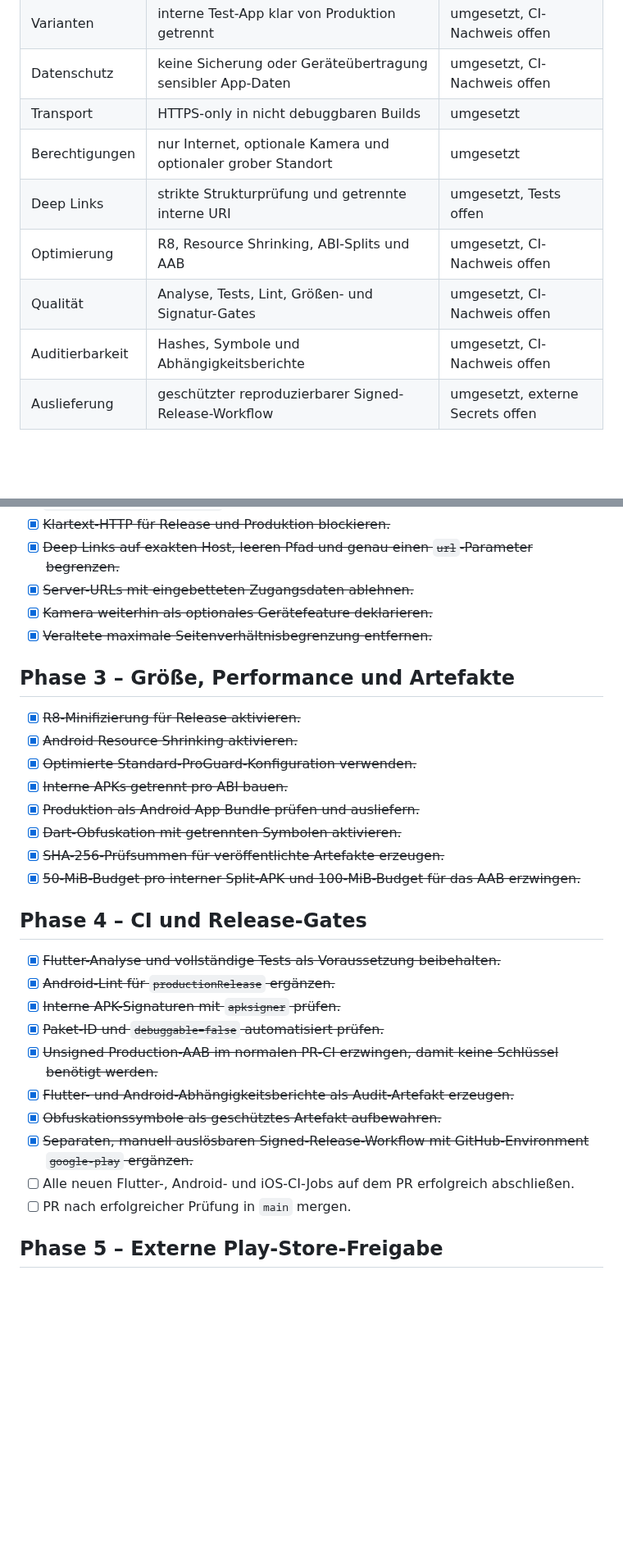
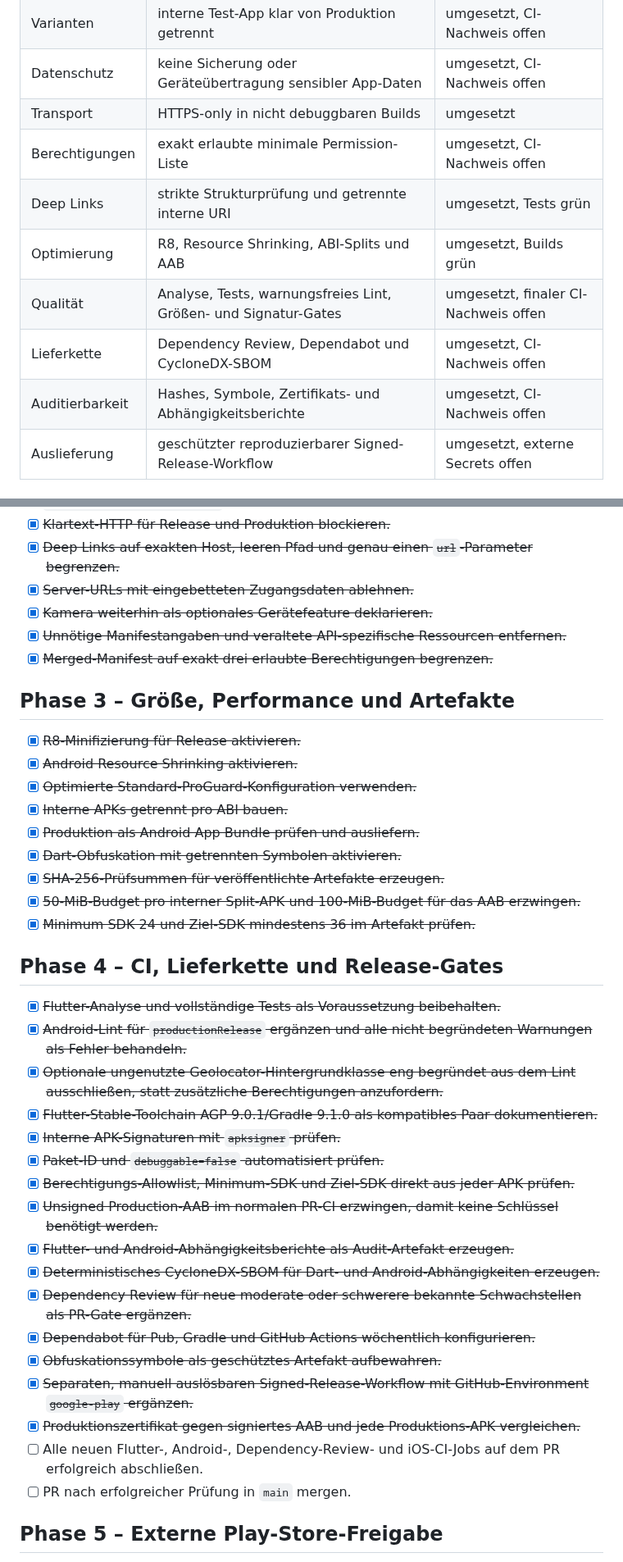
Before and after one commit to darkspike1988/Wachbuch-Client, a Markdown page: ROADMAP.md, 2 parts joined by grey strips. Shown at 82% size. Drawn GitHub-style; blank space fills up the shorter version.

Commit message:
extend Android roadmap with supply chain gates

```diff
--- a/ROADMAP.md
+++ b/ROADMAP.md
@@ -16,11 +16,12 @@ zusätzlich Konten, Schlüssel, Angaben und Freigaben außerhalb des Quellcodes.
 | Varianten | interne Test-App klar von Produktion getrennt | umgesetzt, CI-Nachweis offen |
 | Datenschutz | keine Sicherung oder Geräteübertragung sensibler App-Daten | umgesetzt, CI-Nachweis offen |
 | Transport | HTTPS-only in nicht debuggbaren Builds | umgesetzt |
-| Berechtigungen | nur Internet, optionale Kamera und optionaler grober Standort | umgesetzt |
-| Deep Links | strikte Strukturprüfung und getrennte interne URI | umgesetzt, Tests offen |
-| Optimierung | R8, Resource Shrinking, ABI-Splits und AAB | umgesetzt, CI-Nachweis offen |
-| Qualität | Analyse, Tests, Lint, Größen- und Signatur-Gates | umgesetzt, CI-Nachweis offen |
-| Auditierbarkeit | Hashes, Symbole und Abhängigkeitsberichte | umgesetzt, CI-Nachweis offen |
+| Berechtigungen | exakt erlaubte minimale Permission-Liste | umgesetzt, CI-Nachweis offen |
+| Deep Links | strikte Strukturprüfung und getrennte interne URI | umgesetzt, Tests grün |
+| Optimierung | R8, Resource Shrinking, ABI-Splits und AAB | umgesetzt, Builds grün |
+| Qualität | Analyse, Tests, warnungsfreies Lint, Größen- und Signatur-Gates | umgesetzt, finaler CI-Nachweis offen |
+| Lieferkette | Dependency Review, Dependabot und CycloneDX-SBOM | umgesetzt, CI-Nachweis offen |
+| Auditierbarkeit | Hashes, Symbole, Zertifikats- und Abhängigkeitsberichte | umgesetzt, CI-Nachweis offen |
 | Auslieferung | geschützter reproduzierbarer Signed-Release-Workflow | umgesetzt, externe Secrets offen |
 
 ## Phase 0 – Ausgangslage und Risikoanalyse
@@ -50,7 +51,8 @@ zusätzlich Konten, Schlüssel, Angaben und Freigaben außerhalb des Quellcodes.
 - [x] ~~Deep Links auf exakten Host, leeren Pfad und genau einen `url`-Parameter begrenzen.~~
 - [x] ~~Server-URLs mit eingebetteten Zugangsdaten ablehnen.~~
 - [x] ~~Kamera weiterhin als optionales Gerätefeature deklarieren.~~
-- [x] ~~Veraltete maximale Seitenverhältnisbegrenzung entfernen.~~
+- [x] ~~Unnötige Manifestangaben und veraltete API-spezifische Ressourcen entfernen.~~
+- [x] ~~Merged-Manifest auf exakt drei erlaubte Berechtigungen begrenzen.~~
 
 ## Phase 3 – Größe, Performance und Artefakte
 
@@ -62,18 +64,26 @@ zusätzlich Konten, Schlüssel, Angaben und Freigaben außerhalb des Quellcodes.
 - [x] ~~Dart-Obfuskation mit getrennten Symbolen aktivieren.~~
 - [x] ~~SHA-256-Prüfsummen für veröffentlichte Artefakte erzeugen.~~
 - [x] ~~50-MiB-Budget pro interner Split-APK und 100-MiB-Budget für das AAB erzwingen.~~
+- [x] ~~Minimum SDK 24 und Ziel-SDK mindestens 36 im Artefakt prüfen.~~
 
-## Phase 4 – CI und Release-Gates
+## Phase 4 – CI, Lieferkette und Release-Gates
 
 - [x] ~~Flutter-Analyse und vollständige Tests als Voraussetzung beibehalten.~~
-- [x] ~~Android-Lint für `productionRelease` ergänzen.~~
+- [x] ~~Android-Lint für `productionRelease` ergänzen und alle nicht begründeten Warnungen als Fehler behandeln.~~
+- [x] ~~Optionale ungenutzte Geolocator-Hintergrundklasse eng begründet aus dem Lint ausschließen, statt zusätzliche Berechtigungen anzufordern.~~
+- [x] ~~Flutter-Stable-Toolchain AGP 9.0.1/Gradle 9.1.0 als kompatibles Paar dokumentieren.~~
 - [x] ~~Interne APK-Signaturen mit `apksigner` prüfen.~~
 - [x] ~~Paket-ID und `debuggable=false` automatisiert prüfen.~~
+- [x] ~~Berechtigungs-Allowlist, Minimum-SDK und Ziel-SDK direkt aus jeder APK prüfen.~~
 - [x] ~~Unsigned Production-AAB im normalen PR-CI erzwingen, damit keine Schlüssel benötigt werden.~~
 - [x] ~~Flutter- und Android-Abhängigkeitsberichte als Audit-Artefakt erzeugen.~~
+- [x] ~~Deterministisches CycloneDX-SBOM für Dart- und Android-Abhängigkeiten erzeugen.~~
+- [x] ~~Dependency Review für neue moderate oder schwerere bekannte Schwachstellen als PR-Gate ergänzen.~~
+- [x] ~~Dependabot für Pub, Gradle und GitHub Actions wöchentlich konfigurieren.~~
 - [x] ~~Obfuskationssymbole als geschütztes Artefakt aufbewahren.~~
 - [x] ~~Separaten, manuell auslösbaren Signed-Release-Workflow mit GitHub-Environment `google-play` ergänzen.~~
-- [ ] Alle neuen Flutter-, Android- und iOS-CI-Jobs auf dem PR erfolgreich abschließen.
+- [x] ~~Produktionszertifikat gegen signiertes AAB und jede Produktions-APK vergleichen.~~
+- [ ] Alle neuen Flutter-, Android-, Dependency-Review- und iOS-CI-Jobs auf dem PR erfolgreich abschließen.
 - [ ] PR nach erfolgreicher Prüfung in `main` mergen.
 
 ## Phase 5 – Externe Play-Store-Freigabe
```
